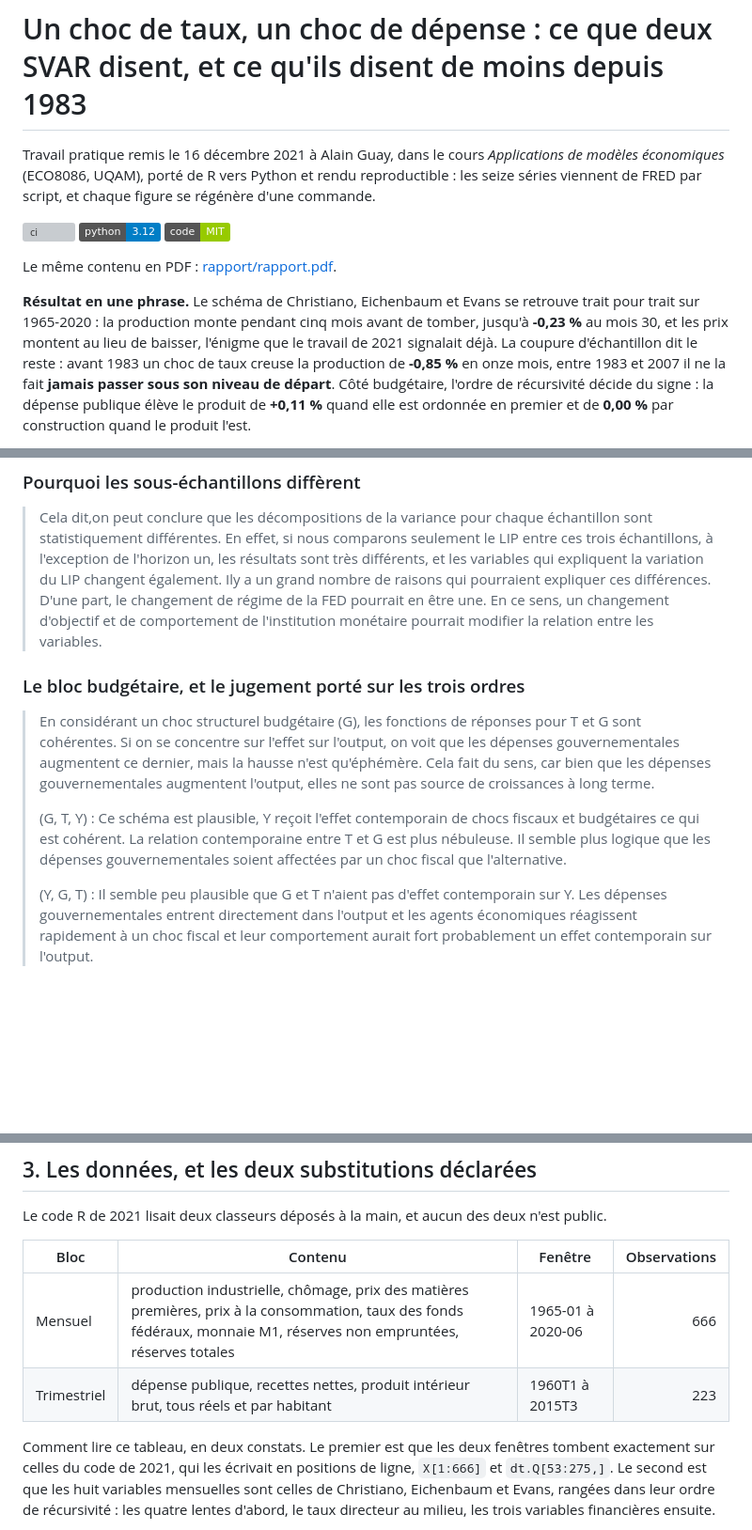
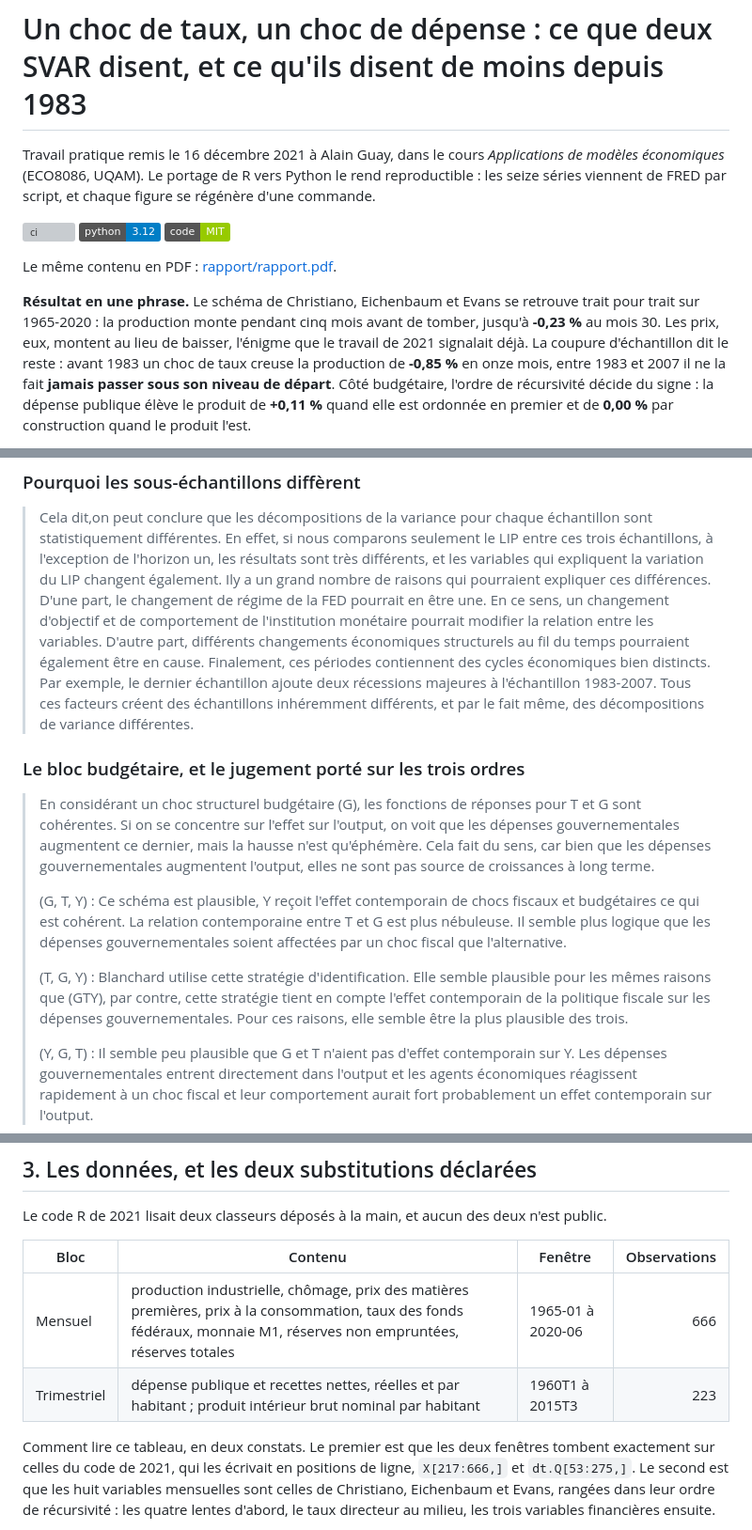
Before and after one commit to Guilou001/uqam-svar-monetaire-budgetaire, a Markdown page: README.md, 3 parts joined by grey strips. Shown at 94% size. GitHub-like rendering; badges without logos; blank space fills up the shorter version; grey boxes are pictures that could not be loaded.

```diff
--- a/README.md
+++ b/README.md
@@ -1,7 +1,7 @@
 # Un choc de taux, un choc de dépense : ce que deux SVAR disent, et ce qu'ils disent de moins depuis 1983
 
 Travail pratique remis le 16 décembre 2021 à Alain Guay, dans le cours *Applications de modèles
-économiques* (ECO8086, UQAM), porté de R vers Python et rendu reproductible : les seize séries
+économiques* (ECO8086, UQAM). Le portage de R vers Python le rend reproductible : les seize séries
 viennent de FRED par script, et chaque figure se régénère d'une commande.
 
 [![ci](https://github.com/Guilou001/uqam-svar-monetaire-budgetaire/actions/workflows/ci.yml/badge.svg)](https://github.com/Guilou001/uqam-svar-monetaire-budgetaire/actions/workflows/ci.yml)
@@ -12,7 +12,7 @@ Le même contenu en PDF : [rapport/rapport.pdf](rapport/rapport.pdf).
 
 **Résultat en une phrase.** Le schéma de Christiano, Eichenbaum et Evans se retrouve trait pour trait
-sur 1965-2020 : la production monte pendant cinq mois avant de tomber, jusqu'à **-0,23 %** au mois 30,
-et les prix montent au lieu de baisser, l'énigme que le travail de 2021 signalait déjà. La coupure
+sur 1965-2020 : la production monte pendant cinq mois avant de tomber, jusqu'à **-0,23 %** au mois 30.
+Les prix, eux, montent au lieu de baisser, l'énigme que le travail de 2021 signalait déjà. La coupure
 d'échantillon dit le reste : avant 1983 un choc de taux creuse la production de **-0,85 %** en onze
 mois, entre 1983 et 2007 il ne la fait **jamais passer sous son niveau de départ**. Côté budgétaire,
 l'ordre de récursivité décide du signe : la dépense publique élève le produit de **+0,11 %** quand
@@ -74,7 +74,11 @@ cet ordre. La production ne voit pas le taux du mois même, mais les réserves b
 > expliquent la variation du LIP changent également. Ily a un grand nombre de raisons qui pourraient
 > expliquer ces différences. D'une part, le changement de régime de la FED pourrait en être une. En ce
 > sens, un changement d'objectif et de comportement de l'institution monétaire pourrait modifier la
-> relation entre les variables.
+> relation entre les variables. D'autre part, différents changements économiques structurels au fil du
+> temps pourraient également être en cause. Finalement, ces périodes contiennent des cycles économiques
+> bien distincts. Par exemple, le dernier échantillon ajoute deux récessions majeures à l'échantillon
+> 1983-2007. Tous ces facteurs créent des échantillons inhéremment différents, et par le fait même, des
+> décompositions de variance différentes.
 
 ### Le bloc budgétaire, et le jugement porté sur les trois ordres
 
@@ -87,6 +91,11 @@ cet ordre. La production ne voit pas le taux du mois même, mais les réserves b
 > qui est cohérent. La relation contemporaine entre T et G est plus nébuleuse. Il semble plus logique
 > que les dépenses gouvernementales soient affectées par un choc fiscal que l'alternative.
 >
+> (T, G, Y) : Blanchard utilise cette stratégie d'identification. Elle semble plausible pour les mêmes
+> raisons que (GTY), par contre, cette stratégie tient en compte l'effet contemporain de la politique
+> fiscale sur les dépenses gouvernementales. Pour ces raisons, elle semble être la plus plausible des
+> trois.
+>
 > (Y, G, T) : Il semble peu plausible que G et T n'aient pas d'effet contemporain sur Y. Les dépenses
 > gouvernementales entrent directement dans l'output et les agents économiques réagissent rapidement à
 > un choc fiscal et leur comportement aurait fort probablement un effet contemporain sur l'output.
@@ -98,10 +107,10 @@ Le code R de 2021 lisait deux classeurs déposés à la main, et aucun des deux
 | Bloc | Contenu | Fenêtre | Observations |
 |---|---|---|---:|
 | Mensuel | production industrielle, chômage, prix des matières premières, prix à la consommation, taux des fonds fédéraux, monnaie M1, réserves non empruntées, réserves totales | 1965-01 à 2020-06 | 666 |
-| Trimestriel | dépense publique, recettes nettes, produit intérieur brut, tous réels et par habitant | 1960T1 à 2015T3 | 223 |
+| Trimestriel | dépense publique et recettes nettes, réelles et par habitant ; produit intérieur brut nominal par habitant | 1960T1 à 2015T3 | 223 |
 
 Comment lire ce tableau, en deux constats. Le premier est que les deux fenêtres tombent exactement sur
-celles du code de 2021, qui les écrivait en positions de ligne, `X[1:666]` et `dt.Q[53:275,]`. Le
+celles du code de 2021, qui les écrivait en positions de ligne, `X[217:666,]` et `dt.Q[53:275,]`. Le
 second est que les huit variables mensuelles sont celles de Christiano, Eichenbaum et Evans, rangées
 dans leur ordre de récursivité : les quatre lentes d'abord, le taux directeur au milieu, les trois
 variables financières ensuite.
```
Also changed, not shown: other parts of README.md (+40 -16 lines), results/figures/reponses_budgetaire.png, results/figures/reponses_monetaire_1965-1982.png, results/figures/reponses_monetaire_1983-2007.png, results/figures/reponses_monetaire_1983-2020.png, results/figures/reponses_monetaire_complet.png, 14 other files.
